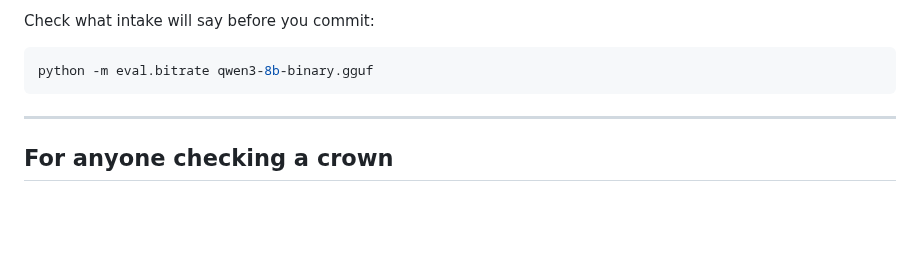
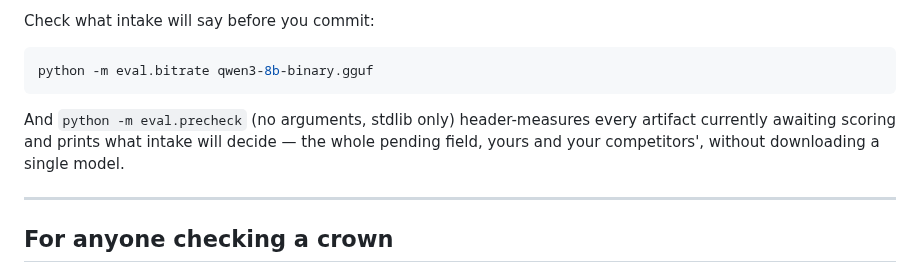
Before and after one commit to RalphLabsAI/ralph-v2, a Markdown page: README.md, the part around the change. Drawn GitHub-style; blank space fills up the shorter version.

Commit message:
Point miners at eval.precheck
Co-Authored-By: Claude Opus 5 <noreply@anthropic.com>

````diff
--- a/README.md
+++ b/README.md
@@ -174,6 +174,10 @@ Check what intake will say before you commit:
 ```bash
 python -m eval.bitrate qwen3-8b-binary.gguf
 ```
+
+And `python -m eval.precheck` (no arguments, stdlib only) header-measures every artifact currently
+awaiting scoring and prints what intake will decide — the whole pending field, yours and your
+competitors', without downloading a single model.
 
 ---
 
````
